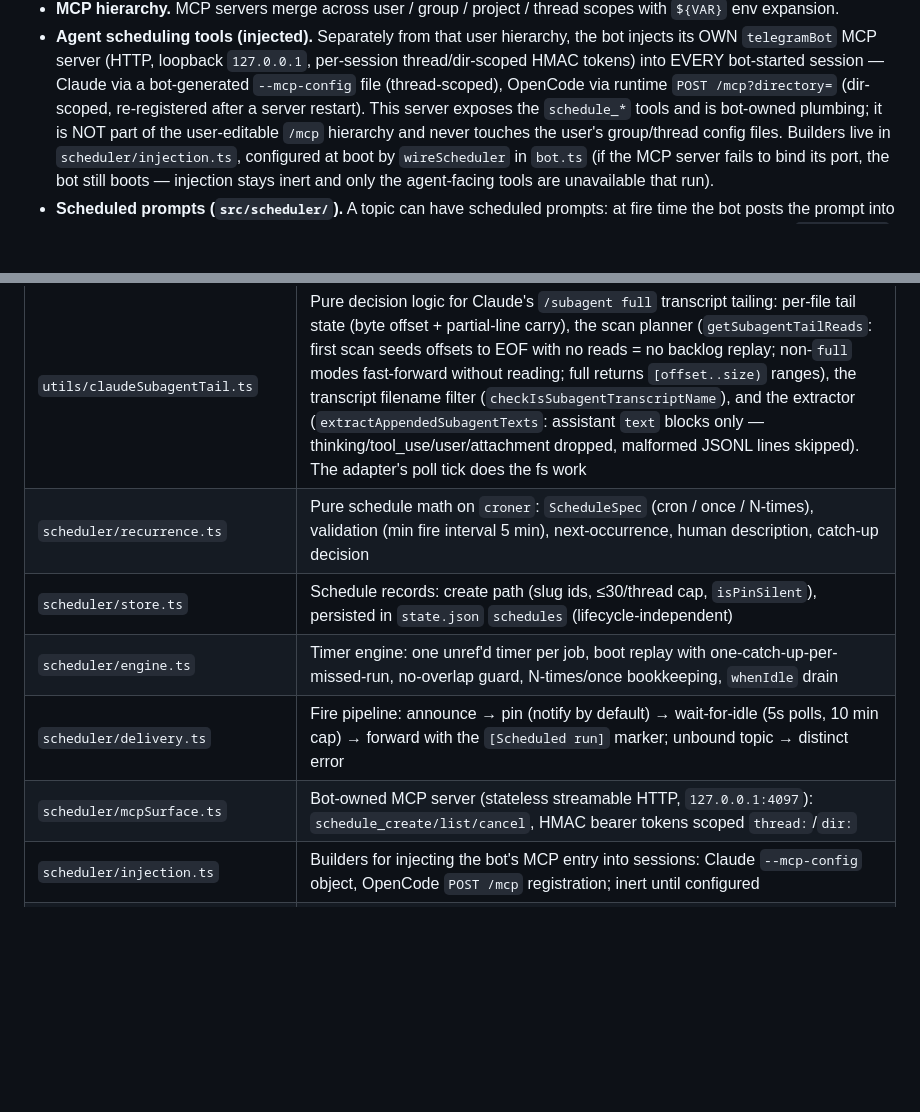
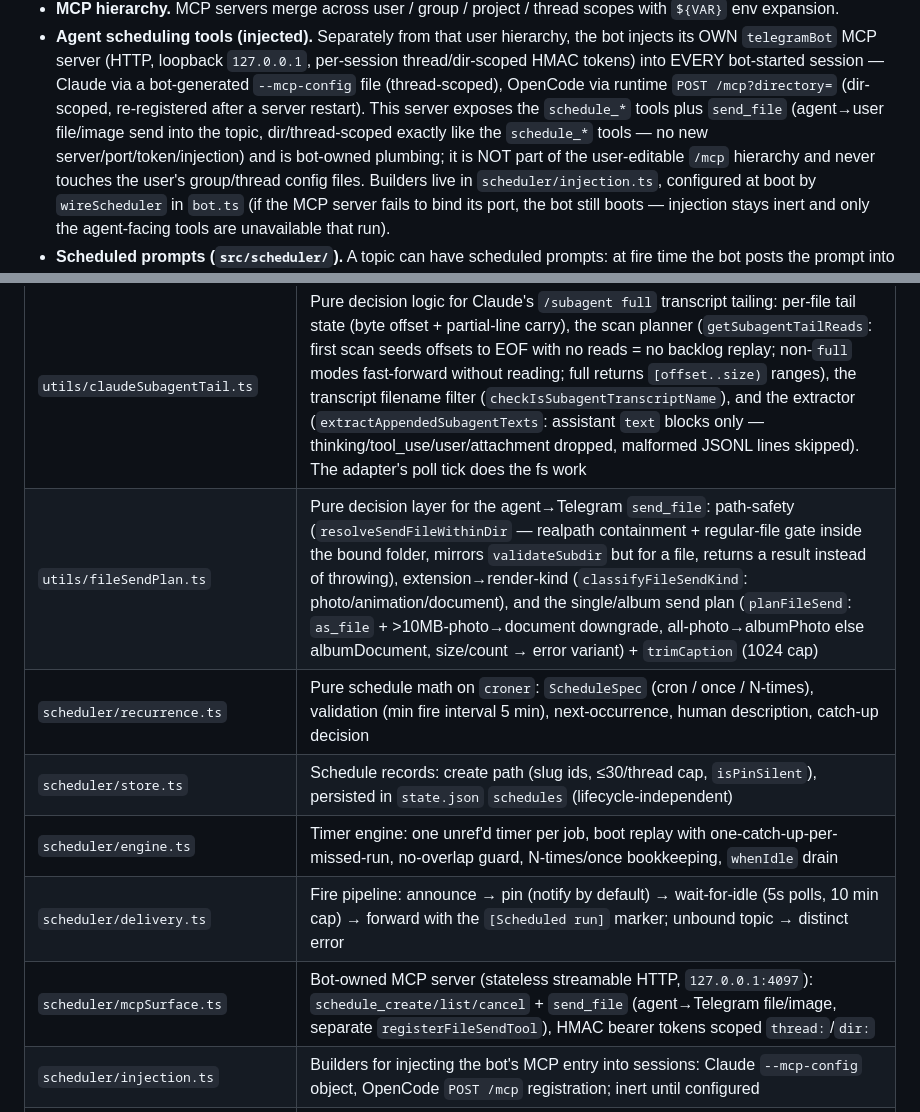
Before and after one commit to olosegres/telegramCode, a Markdown page: CLAUDE.md, 2 parts joined by grey strips. Rendered like a GitHub page; blank space fills up the shorter version.

Commit message:
docs(claude): document the send_file injected tool; archive plan
CLAUDE.md: note `send_file` on the telegramBot MCP server (injected-tools
section + module map rows for mcpSurface.ts and the new utils/fileSendPlan.ts).
Archive the completed plan, recording the live-verification note that Claude
Code's long-running server caches the MCP tool list (needs a server restart to
see a newly added tool), while Claude reads --mcp-config fresh per spawn.

```diff
--- a/CLAUDE.md
+++ b/CLAUDE.md
@@ -101,7 +101,9 @@ config/variants, not a per-message API field).
   per-session thread/dir-scoped HMAC tokens) into EVERY bot-started session —
   Claude via a bot-generated `--mcp-config` file (thread-scoped), OpenCode via
   runtime `POST /mcp?directory=` (dir-scoped, re-registered after a server
-  restart). This server exposes the `schedule_*` tools and is bot-owned
+  restart). This server exposes the `schedule_*` tools plus `send_file`
+  (agent→user file/image send into the topic, dir/thread-scoped exactly like the
+  `schedule_*` tools — no new server/port/token/injection) and is bot-owned
   plumbing; it is NOT part of the user-editable `/mcp` hierarchy and never
   touches the user's group/thread config files. Builders live in
   `scheduler/injection.ts`, configured at boot by `wireScheduler` in `bot.ts`
@@ -211,11 +213,12 @@ config/variants, not a per-message API field).
 | `utils/claudeChunkClassifier.ts` | Pure classifier for the Claude relay (S3): segments a scraped pane chunk into tagged runs (`classifyClaudeChunk` → thinking / tool-header / tool-body / sub-agent-panel-preview / prose / chrome), threading fence/block context across polls. Conservative default-to-prose so the answer is never swallowed; an orphan "+N tool uses" wall → chrome |
 | `utils/claudeRelayRouting.ts` | Pure per-pref router for the classifier's segments (S4–S6): `routeClaudeChunkSegments` keeps prose always, applies `/tool_results` + `/thinking` per segment (full keep / short truncate-or-collapse / minimal fold), always folds sub-agent panel previews to status, and returns `keptText` (permanent) + the one rolling `activityLine`; `checkIsClaudeRelayFastPath` is the all-`full` byte-identical regression anchor |
 | `utils/claudeSubagentTail.ts` | Pure decision logic for Claude's `/subagent full` transcript tailing: per-file tail state (byte offset + partial-line carry), the scan planner (`getSubagentTailReads`: first scan seeds offsets to EOF with no reads = no backlog replay; non-`full` modes fast-forward without reading; full returns `[offset..size)` ranges), the transcript filename filter (`checkIsSubagentTranscriptName`), and the extractor (`extractAppendedSubagentTexts`: assistant `text` blocks only — thinking/tool_use/user/attachment dropped, malformed JSONL lines skipped). The adapter's poll tick does the fs work |
+| `utils/fileSendPlan.ts` | Pure decision layer for the agent→Telegram `send_file`: path-safety (`resolveSendFileWithinDir` — realpath containment + regular-file gate inside the bound folder, mirrors `validateSubdir` but for a file, returns a result instead of throwing), extension→render-kind (`classifyFileSendKind`: photo/animation/document), and the single/album send plan (`planFileSend`: `as_file` + >10MB-photo→document downgrade, all-photo→albumPhoto else albumDocument, size/count → error variant) + `trimCaption` (1024 cap) |
 | `scheduler/recurrence.ts` | Pure schedule math on `croner`: `ScheduleSpec` (cron / once / N-times), validation (min fire interval 5 min), next-occurrence, human description, catch-up decision |
 | `scheduler/store.ts` | Schedule records: create path (slug ids, ≤30/thread cap, `isPinSilent`), persisted in `state.json` `schedules` (lifecycle-independent) |
 | `scheduler/engine.ts` | Timer engine: one unref'd timer per job, boot replay with one-catch-up-per-missed-run, no-overlap guard, N-times/once bookkeeping, `whenIdle` drain |
 | `scheduler/delivery.ts` | Fire pipeline: announce → pin (notify by default) → wait-for-idle (5s polls, 10 min cap) → forward with the `[Scheduled run]` marker; unbound topic → distinct error |
-| `scheduler/mcpSurface.ts` | Bot-owned MCP server (stateless streamable HTTP, `127.0.0.1:4097`): `schedule_create/list/cancel`, HMAC bearer tokens scoped `thread:`/`dir:` |
+| `scheduler/mcpSurface.ts` | Bot-owned MCP server (stateless streamable HTTP, `127.0.0.1:4097`): `schedule_create/list/cancel` + `send_file` (agent→Telegram file/image, separate `registerFileSendTool`), HMAC bearer tokens scoped `thread:`/`dir:` |
 | `scheduler/injection.ts` | Builders for injecting the bot's MCP entry into sessions: Claude `--mcp-config` object, OpenCode `POST /mcp` registration; inert until configured |
 | `scheduler/runLedger.ts` | Append-only JSONL run history (`DATA_DIR/scheduler-runs.jsonl`, 10MB→.1 rotation) |
 | `scheduler/directoryThreads.ts` | Pure inversion: directory → thread keys bound to it (the MCP `dir:` scope resolution) |
```
